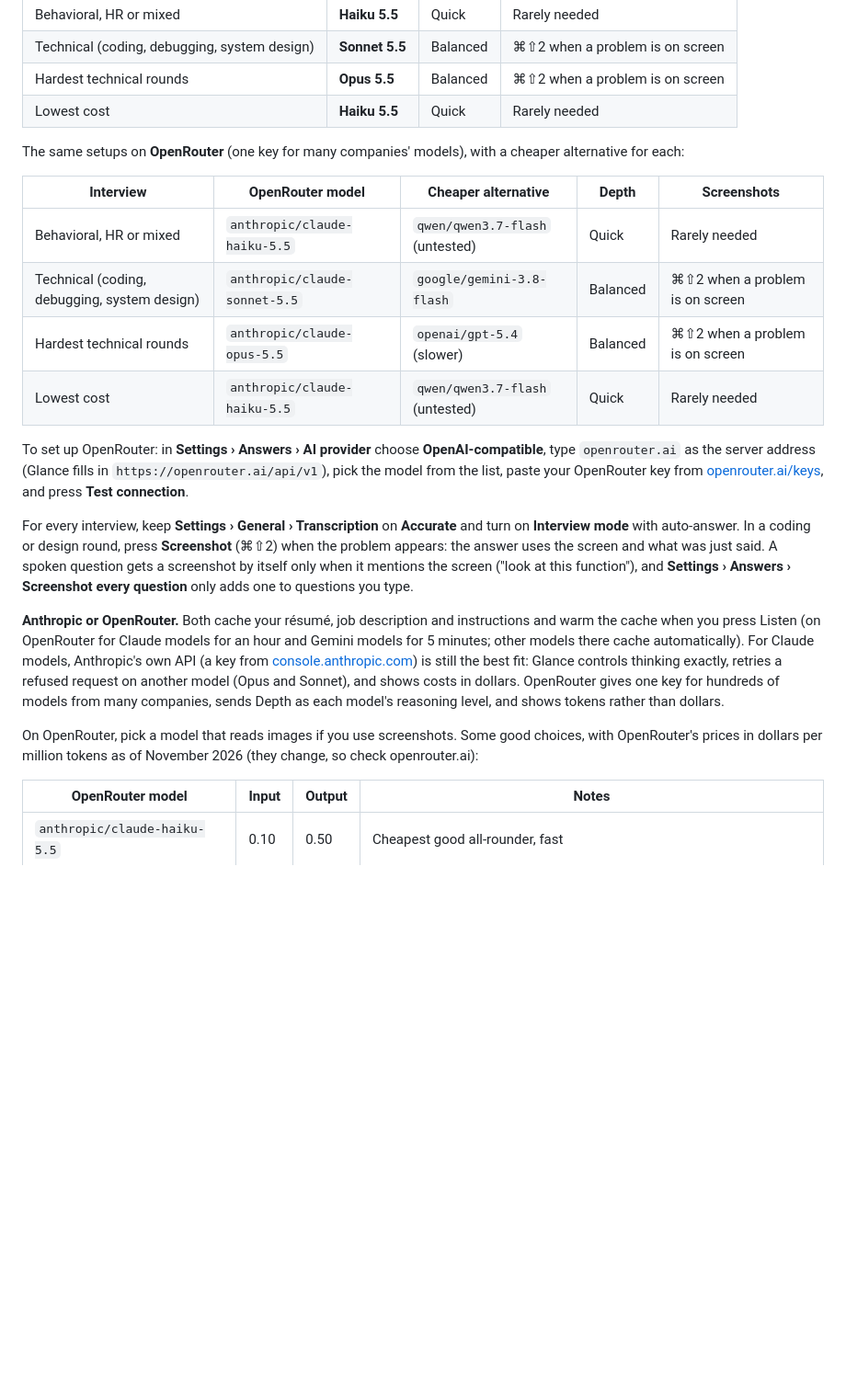
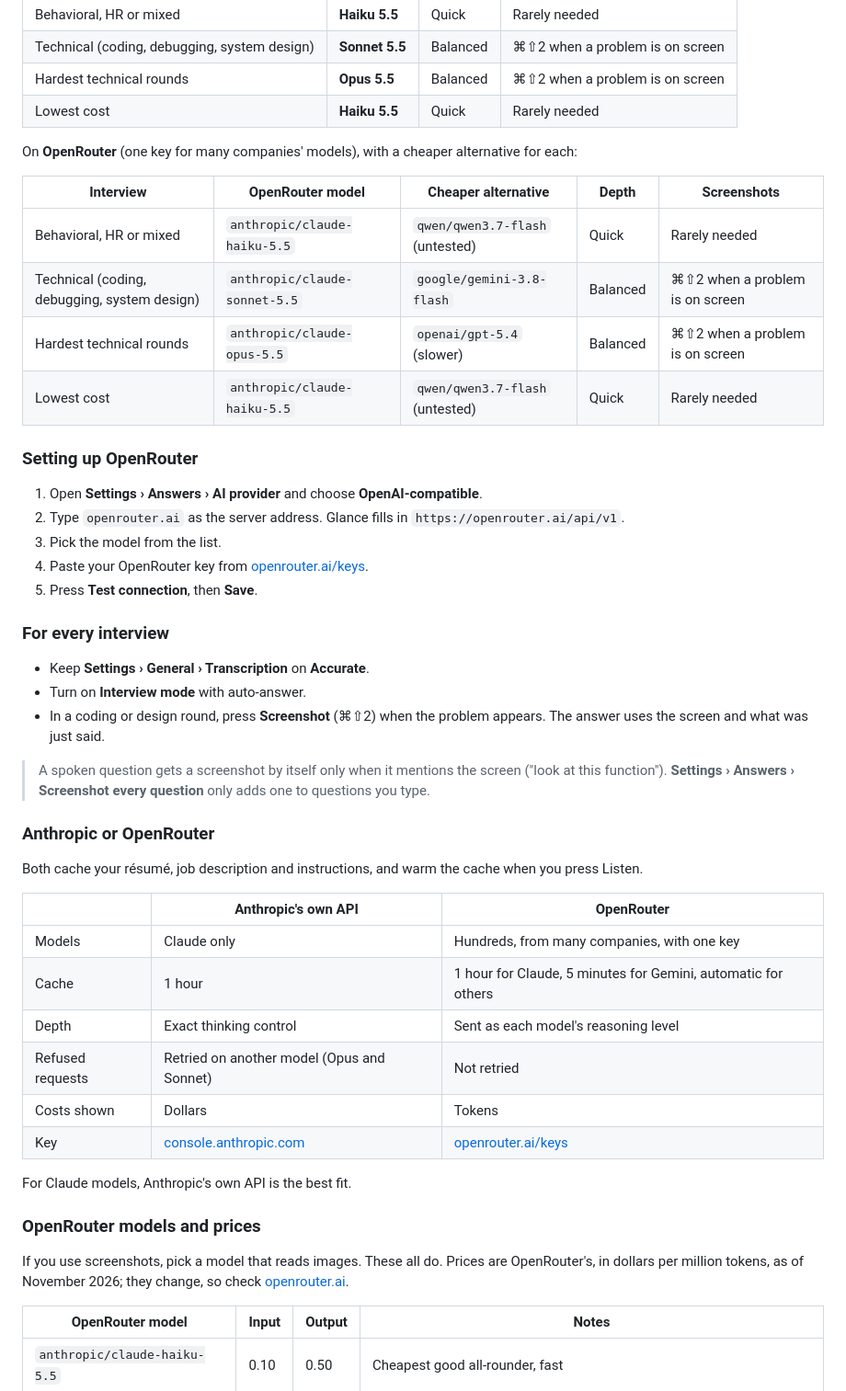
Before and after one commit to Jchinonso/glance, a Markdown page: README.md, the part around one of its changes. Shown at 92% size. GitHub-like rendering; blank space fills up the shorter version.

```diff
--- a/README.md
+++ b/README.md
@@ -168,7 +205,7 @@ On **Anthropic's own API**:
 | Hardest technical rounds | **Opus 5.5** | Balanced | ⌘⇧2 when a problem is on screen |
 | Lowest cost | **Haiku 5.5** | Quick | Rarely needed |
 
-The same setups on **OpenRouter** (one key for many companies' models), with a cheaper alternative for each:
+On **OpenRouter** (one key for many companies' models), with a cheaper alternative for each:
 
 | Interview | OpenRouter model | Cheaper alternative | Depth | Screenshots |
 | --- | --- | --- | --- | --- |
@@ -177,13 +214,40 @@ The same setups on **OpenRouter** (one key for many companies' models), with a c
 | Hardest technical rounds | `anthropic/claude-opus-5.5` | `openai/gpt-5.4` (slower) | Balanced | ⌘⇧2 when a problem is on screen |
 | Lowest cost | `anthropic/claude-haiku-5.5` | `qwen/qwen3.7-flash` (untested) | Quick | Rarely needed |
 
-To set up OpenRouter: in **Settings › Answers › AI provider** choose **OpenAI-compatible**, type `openrouter.ai` as the server address (Glance fills in `https://openrouter.ai/api/v1`), pick the model from the list, paste your OpenRouter key from [openrouter.ai/keys](https://openrouter.ai/keys), and press **Test connection**.
+### Setting up OpenRouter
 
-For every interview, keep **Settings › General › Transcription** on **Accurate** and turn on **Interview mode** with auto-answer. In a coding or design round, press **Screenshot** (⌘⇧2) when the problem appears: the answer uses the screen and what was just said. A spoken question gets a screenshot by itself only when it mentions the screen ("look at this function"), and **Settings › Answers › Screenshot every question** only adds one to questions you type.
+1. Open **Settings › Answers › AI provider** and choose **OpenAI-compatible**.
+2. Type `openrouter.ai` as the server address. Glance fills in `https://openrouter.ai/api/v1`.
+3. Pick the model from the list.
+4. Paste your OpenRouter key from [openrouter.ai/keys](https://openrouter.ai/keys).
+5. Press **Test connection**, then **Save**.
 
-**Anthropic or OpenRouter.** Both cache your résumé, job description and instructions and warm the cache when you press Listen (on OpenRouter for Claude models for an hour and Gemini models for 5 minutes; other models there cache automatically). For Claude models, Anthropic's own API (a key from [console.anthropic.com](https://console.anthropic.com)) is still the best fit: Glance controls thinking exactly, retries a refused request on another model (Opus and Sonnet), and shows costs in dollars. OpenRouter gives one key for hundreds of models from many companies, sends Depth as each model's reasoning level, and shows tokens rather than dollars.
+### For every interview
 
-On OpenRouter, pick a model that reads images if you use screenshots. Some good choices, with OpenRouter's prices in dollars per million tokens as of November 2026 (they change, so check openrouter.ai):
+- Keep **Settings › General › Transcription** on **Accurate**.
+- Turn on **Interview mode** with auto-answer.
+- In a coding or design round, press **Screenshot** (⌘⇧2) when the problem appears. The answer uses the screen and what was just said.
+
+> A spoken question gets a screenshot by itself only when it mentions the screen ("look at this function"). **Settings › Answers › Screenshot every question** only adds one to questions you type.
+
+### Anthropic or OpenRouter
+
+Both cache your résumé, job description and instructions, and warm the cache when you press Listen.
+
+| | Anthropic's own API | OpenRouter |
+| --- | --- | --- |
+| Models | Claude only | Hundreds, from many companies, with one key |
+| Cache | 1 hour | 1 hour for Claude, 5 minutes for Gemini, automatic for others |
+| Depth | Exact thinking control | Sent as each model's reasoning level |
+| Refused requests | Retried on another model (Opus and Sonnet) | Not retried |
+| Costs shown | Dollars | Tokens |
+| Key | [console.anthropic.com](https://console.anthropic.com) | [openrouter.ai/keys](https://openrouter.ai/keys) |
+
+For Claude models, Anthropic's own API is the best fit.
+
+### OpenRouter models and prices
+
+If you use screenshots, pick a model that reads images. These all do. Prices are OpenRouter's, in dollars per million tokens, as of November 2026; they change, so check [openrouter.ai](https://openrouter.ai).
 
 | OpenRouter model | Input | Output | Notes |
 | --- | --- | --- | --- |
```
Also changed, not shown: other parts of README.md (+88 -20 lines).
